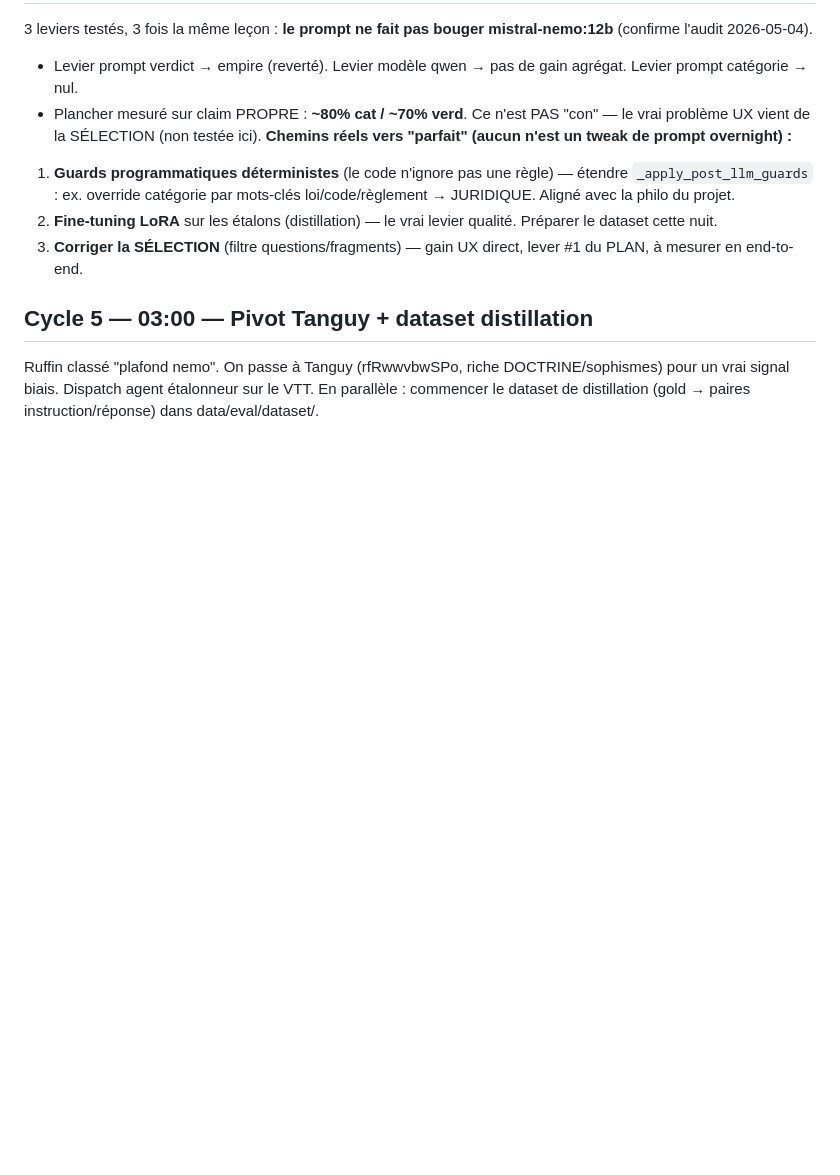
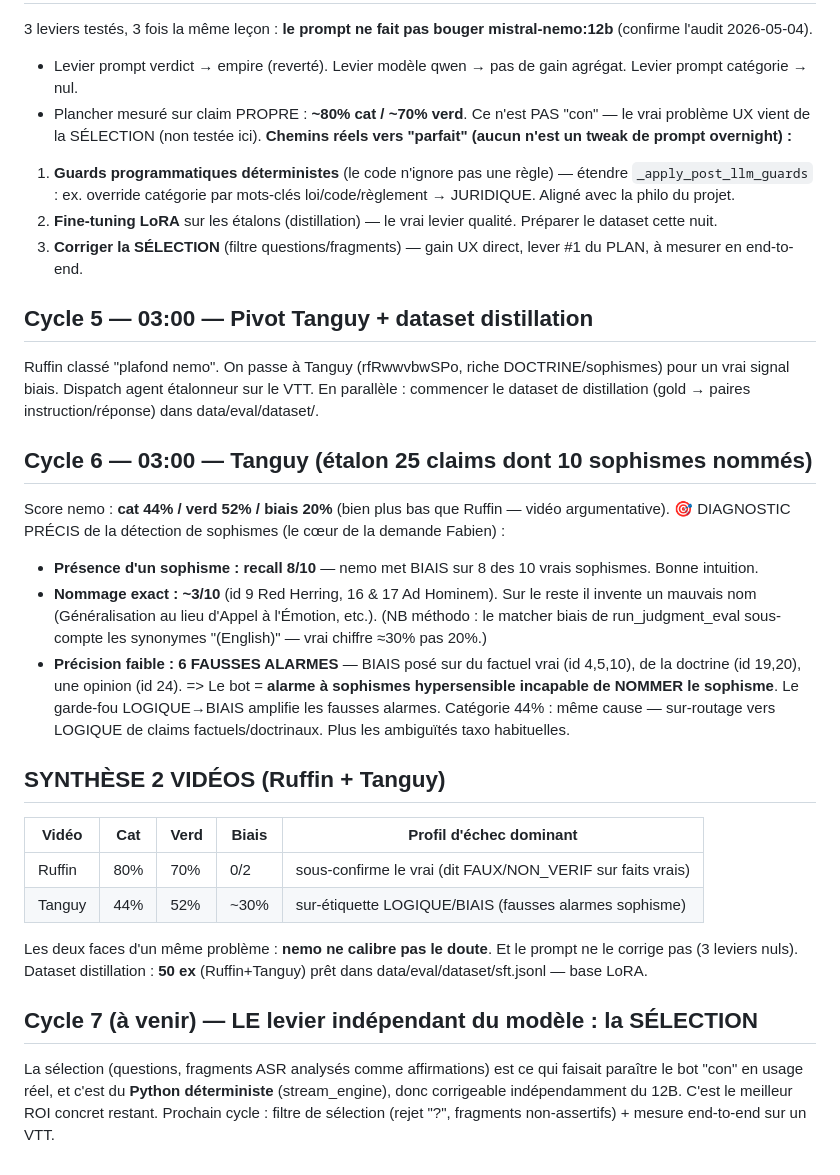
Before and after one commit to 5H1N0B11/Code-Citoyen, a Markdown page: data/eval/tuning_log.md, the part around the change. GitHub-like rendering; blank space fills up the shorter version.

Commit message:
log: cycle 6 Tanguy (diagnostic sophismes recall 8/10 mais nommage 3/10) + synthèse 2 vidéos

```diff
--- a/data/eval/tuning_log.md
+++ b/data/eval/tuning_log.md
@@ -61,3 +61,23 @@ nemo IGNORE la règle de classification ajoutée. Fix conservé (correct, utile
 
 ## Cycle 5 — 03:00 — Pivot Tanguy + dataset distillation
 Ruffin classé "plafond nemo". On passe à Tanguy (rfRwwvbwSPo, riche DOCTRINE/sophismes) pour un vrai signal biais. Dispatch agent étalonneur sur le VTT. En parallèle : commencer le dataset de distillation (gold → paires instruction/réponse) dans data/eval/dataset/.
+
+## Cycle 6 — 03:00 — Tanguy (étalon 25 claims dont 10 sophismes nommés)
+Score nemo : **cat 44% / verd 52% / biais 20%** (bien plus bas que Ruffin — vidéo argumentative).
+🎯 DIAGNOSTIC PRÉCIS de la détection de sophismes (le cœur de la demande Fabien) :
+- **Présence d'un sophisme : recall 8/10** — nemo met BIAIS sur 8 des 10 vrais sophismes. Bonne intuition.
+- **Nommage exact : ~3/10** (id 9 Red Herring, 16 & 17 Ad Hominem). Sur le reste il invente un mauvais nom (Généralisation au lieu d'Appel à l'Émotion, etc.). (NB méthodo : le matcher biais de run_judgment_eval sous-compte les synonymes "(English)" — vrai chiffre ≈30% pas 20%.)
+- **Précision faible : 6 FAUSSES ALARMES** — BIAIS posé sur du factuel vrai (id 4,5,10), de la doctrine (id 19,20), une opinion (id 24).
+=> Le bot = **alarme à sophismes hypersensible incapable de NOMMER le sophisme**. Le garde-fou LOGIQUE→BIAIS amplifie les fausses alarmes.
+Catégorie 44% : même cause — sur-routage vers LOGIQUE de claims factuels/doctrinaux. Plus les ambiguïtés taxo habituelles.
+
+## SYNTHÈSE 2 VIDÉOS (Ruffin + Tanguy)
+| Vidéo  | Cat | Verd | Biais | Profil d'échec dominant |
+|--------|-----|------|-------|--------------------------|
+| Ruffin | 80% | 70%  | 0/2   | sous-confirme le vrai (dit FAUX/NON_VERIF sur faits vrais) |
+| Tanguy | 44% | 52%  | ~30%  | sur-étiquette LOGIQUE/BIAIS (fausses alarmes sophisme) |
+Les deux faces d'un même problème : **nemo ne calibre pas le doute**. Et le prompt ne le corrige pas (3 leviers nuls).
+Dataset distillation : **50 ex** (Ruffin+Tanguy) prêt dans data/eval/dataset/sft.jsonl — base LoRA.
+
+## Cycle 7 (à venir) — LE levier indépendant du modèle : la SÉLECTION
+La sélection (questions, fragments ASR analysés comme affirmations) est ce qui faisait paraître le bot "con" en usage réel, et c'est du **Python déterministe** (stream_engine), donc corrigeable indépendamment du 12B. C'est le meilleur ROI concret restant. Prochain cycle : filtre de sélection (rejet "?", fragments non-assertifs) + mesure end-to-end sur un VTT.
```
